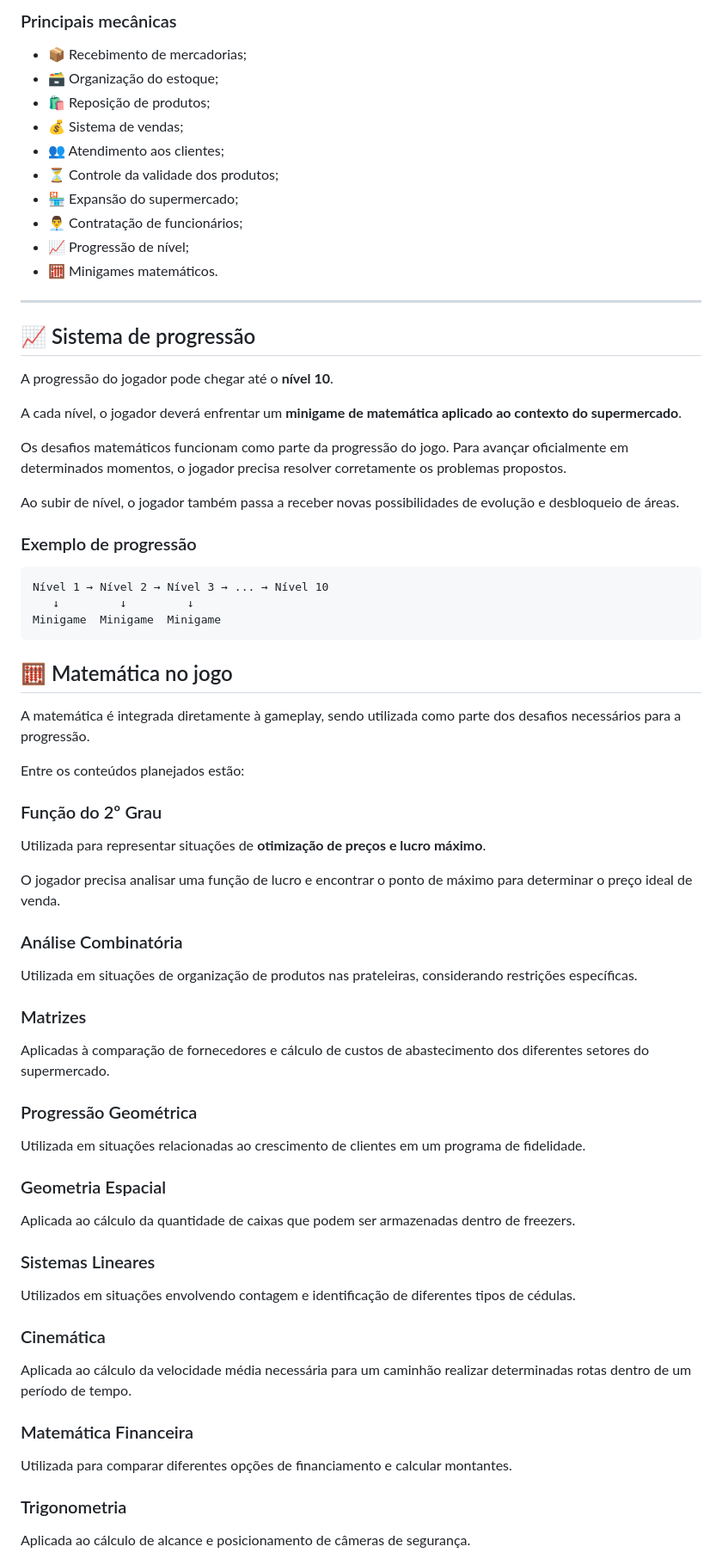
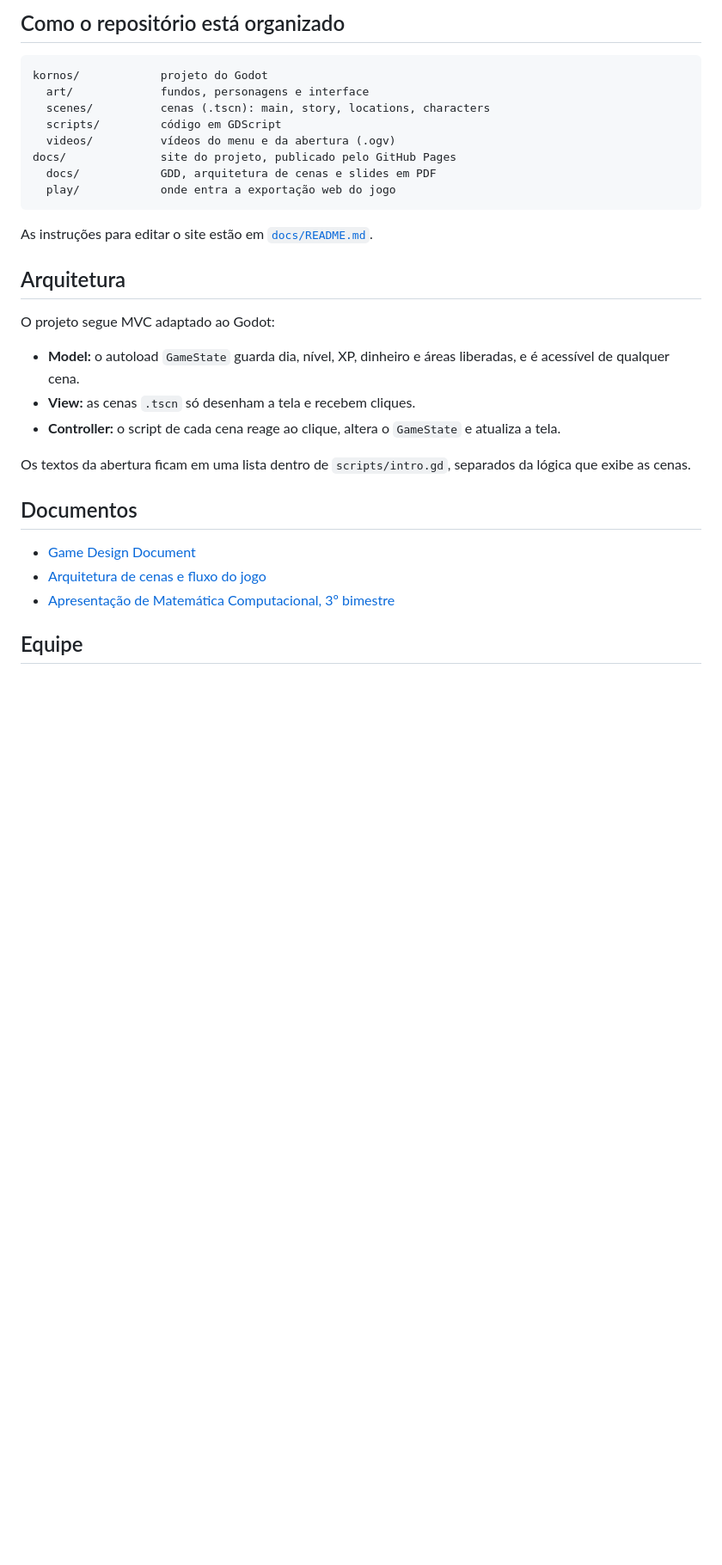
Before and after one commit to JogoKorno-s/principal, a Markdown page: README.md, the part around one of its changes. Shown at 86% size. GitHub-like rendering; blank space fills up the shorter version.

Commit message:
README: reescrito com a situação atual do projeto

````diff
--- a/README.md
+++ b/README.md
@@ -62,77 +53,33 @@ O jogador controla **Belo** diretamente dentro do supermercado e interage com di
-### Principais mecânicas
-
-- 📦 Recebimento de mercadorias;
-- 🗃️ Organização do estoque;
-- 🛍️ Reposição de produtos;
-- 💰 Sistema de vendas;
-- 👥 Atendimento aos clientes;
-- ⏳ Controle da validade dos produtos;
-- 🏪 Expansão do supermercado;
-- 👨‍💼 Contratação de funcionários;
-- 📈 Progressão de nível;
-- 🧮 Minigames matemáticos.
-
----
-
-## 📈 Sistema de progressão
-
-A progressão do jogador pode chegar até o **nível 10**.
-
-A cada nível, o jogador deverá enfrentar um **minigame de matemática aplicado ao contexto do supermercado**.
-
-Os desafios matemáticos funcionam como parte da progressão do jogo. Para avançar oficialmente em determinados momentos, o jogador precisa resolver corretamente os problemas propostos.
-
-Ao subir de nível, o jogador também passa a receber novas possibilidades de evolução e desbloqueio de áreas.
-
-### Exemplo de progressão
+## Como o repositório está organizado
 
 ```text
-Nível 1 → Nível 2 → Nível 3 → ... → Nível 10
-   ↓         ↓         ↓
-Minigame  Minigame  Minigame
+kornos/            projeto do Godot
+  art/             fundos, personagens e interface
+  scenes/          cenas (.tscn): main, story, locations, characters
+  scripts/         código em GDScript
+  videos/          vídeos do menu e da abertura (.ogv)
+docs/              site do projeto, publicado pelo GitHub Pages
+  docs/            GDD, arquitetura de cenas e slides em PDF
+  play/            onde entra a exportação web do jogo
 ```
 
-## 🧮 Matemática no jogo
+As instruções para editar o site estão em [`docs/README.md`](docs/README.md).
 
-A matemática é integrada diretamente à gameplay, sendo utilizada como parte dos desafios necessários para a progressão.
+## Arquitetura
 
-Entre os conteúdos planejados estão:
+O projeto segue MVC adaptado ao Godot:
 
-### Função do 2º Grau
+- **Model:** o autoload `GameState` guarda dia, nível, XP, dinheiro e áreas liberadas, e é acessível de qualquer cena.
+- **View:** as cenas `.tscn` só desenham a tela e recebem cliques.
+- **Controller:** o script de cada cena reage ao clique, altera o `GameState` e atualiza a tela.
 
-Utilizada para representar situações de **otimização de preços e lucro máximo**.
+Os textos da abertura ficam em uma lista dentro de `scripts/intro.gd`, separados da lógica que exibe as cenas.
 
-O jogador precisa analisar uma função de lucro e encontrar o ponto de máximo para determinar o preço ideal de venda.
+## Documentos
 
-### Análise Combinatória
+- [Game Design Document](docs/docs/kornos-gdd-v2.docx)
+- [Arquitetura de cenas e fluxo do jogo](docs/docs/arquitetura-de-cenas.pdf)
+- [Apresentação de Matemática Computacional, 3º bimestre](docs/docs/matematica-computacional-3bim.pdf)
 
-Utilizada em situações de organização de produtos nas prateleiras, considerando restrições específicas.
+## Equipe
 
-### Matrizes
-
-Aplicadas à comparação de fornecedores e cálculo de custos de abastecimento dos diferentes setores do supermercado.
-
-### Progressão Geométrica
-
-Utilizada em situações relacionadas ao crescimento de clientes em um programa de fidelidade.
-
-### Geometria Espacial
-
-Aplicada ao cálculo da quantidade de caixas que podem ser armazenadas dentro de freezers.
-
-### Sistemas Lineares
-
-Utilizados em situações envolvendo contagem e identificação de diferentes tipos de cédulas.
-
-### Cinemática
-
-Aplicada ao cálculo da velocidade média necessária para um caminhão realizar determinadas rotas dentro de um período de tempo.
-
-### Matemática Financeira
-
-Utilizada para comparar diferentes opções de financiamento e calcular montantes.
-
-### Trigonometria
-
-Aplicada ao cálculo de alcance e posicionamento de câmeras de segurança.
-
````
Also changed, not shown: other parts of README.md (+35 -246 lines).
